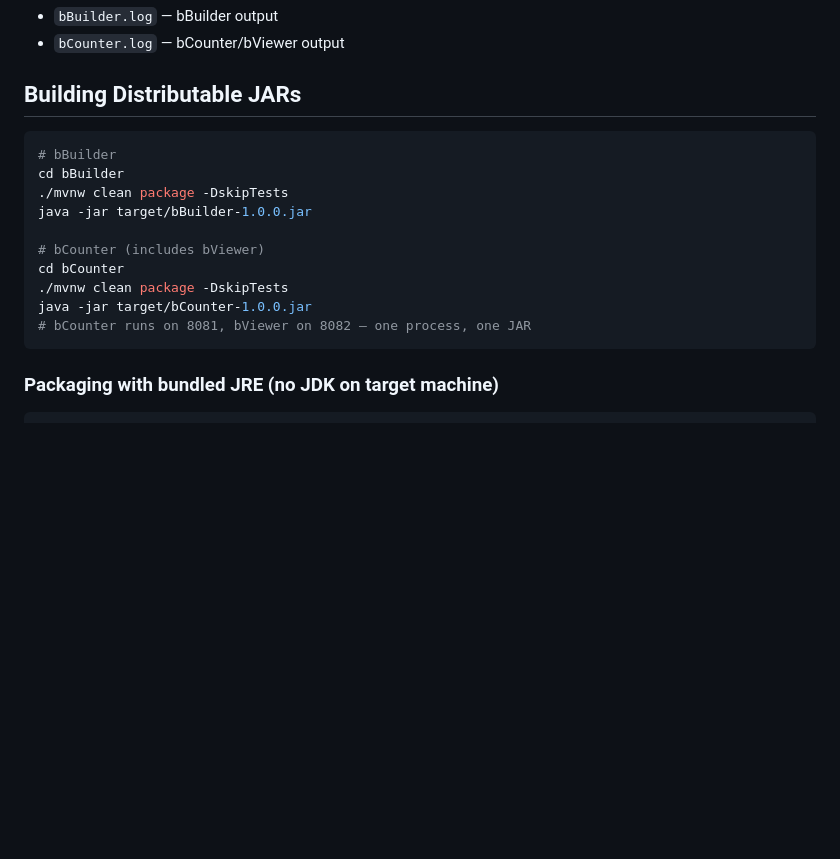
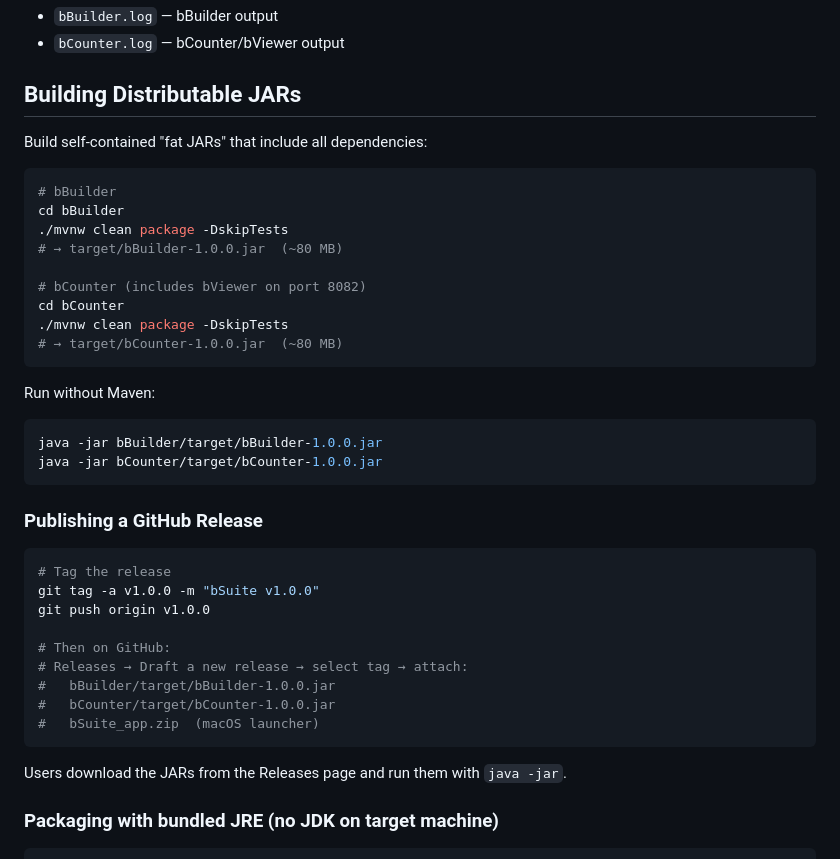
Before and after one commit to mjtrac/pbss, a Markdown page: README.md, the part around one of its changes. Rendered like a GitHub page; blank space fills up the shorter version.

````diff
--- a/README.md
+++ b/README.md
@@ -270,18 +346,42 @@ Each service logs to a file in the bSuite root:
 
 ## Building Distributable JARs
 
+Build self-contained "fat JARs" that include all dependencies:
+
 ```bash
 # bBuilder
 cd bBuilder
 ./mvnw clean package -DskipTests
-java -jar target/bBuilder-1.0.0.jar
+# → target/bBuilder-1.0.0.jar  (~80 MB)
 
-# bCounter (includes bViewer)
+# bCounter (includes bViewer on port 8082)
 cd bCounter
 ./mvnw clean package -DskipTests
-java -jar target/bCounter-1.0.0.jar
-# bCounter runs on 8081, bViewer on 8082 — one process, one JAR
+# → target/bCounter-1.0.0.jar  (~80 MB)
 ```
+
+Run without Maven:
+
+```bash
+java -jar bBuilder/target/bBuilder-1.0.0.jar
+java -jar bCounter/target/bCounter-1.0.0.jar
+```
+
+### Publishing a GitHub Release
+
+```bash
+# Tag the release
+git tag -a v1.0.0 -m "bSuite v1.0.0"
+git push origin v1.0.0
+
+# Then on GitHub:
+# Releases → Draft a new release → select tag → attach:
+#   bBuilder/target/bBuilder-1.0.0.jar
+#   bCounter/target/bCounter-1.0.0.jar
+#   bSuite_app.zip  (macOS launcher)
+```
+
+Users download the JARs from the Releases page and run them with `java -jar`.
 
 ### Packaging with bundled JRE (no JDK on target machine)
 
````
Also changed, not shown: other parts of README.md (+79 -3 lines).
